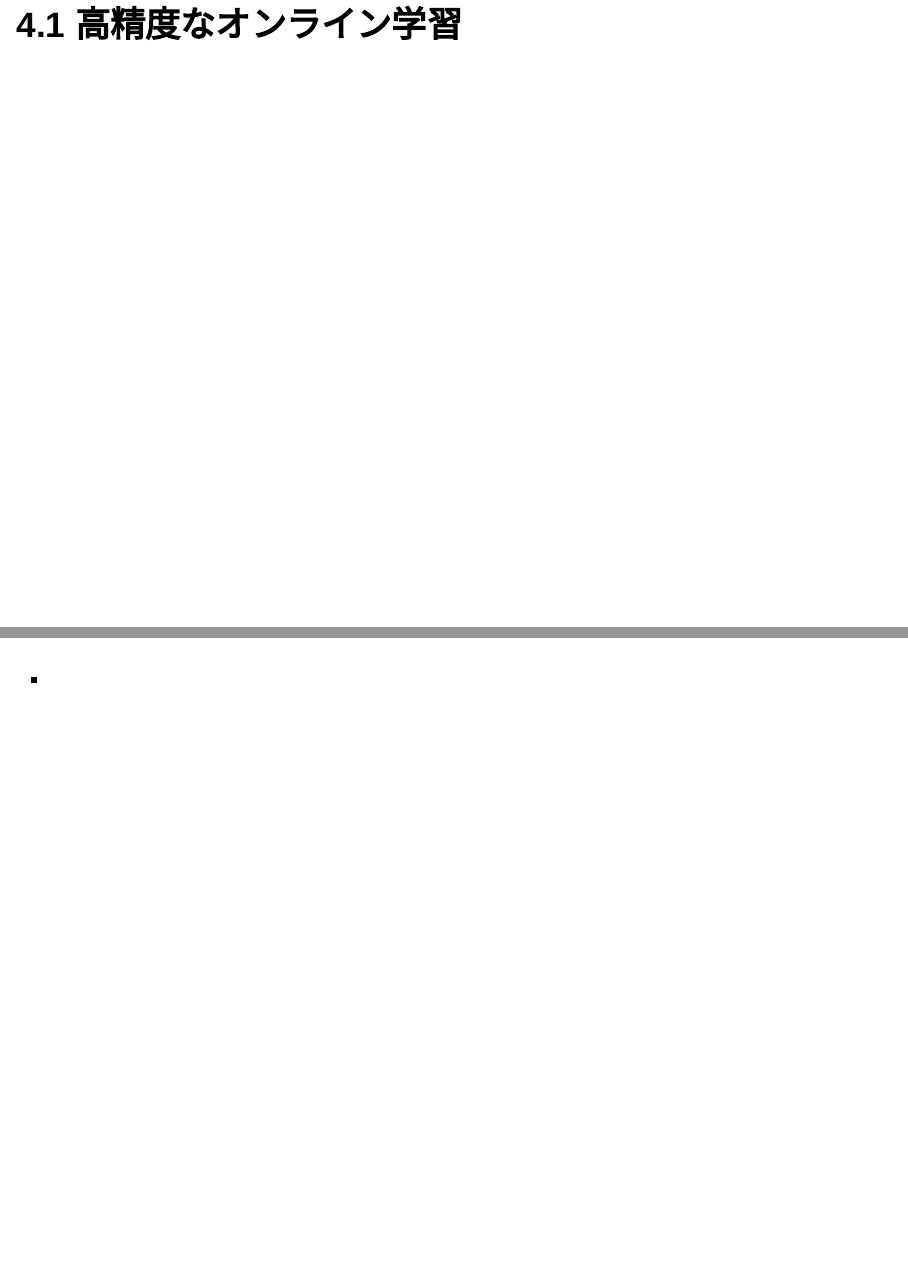
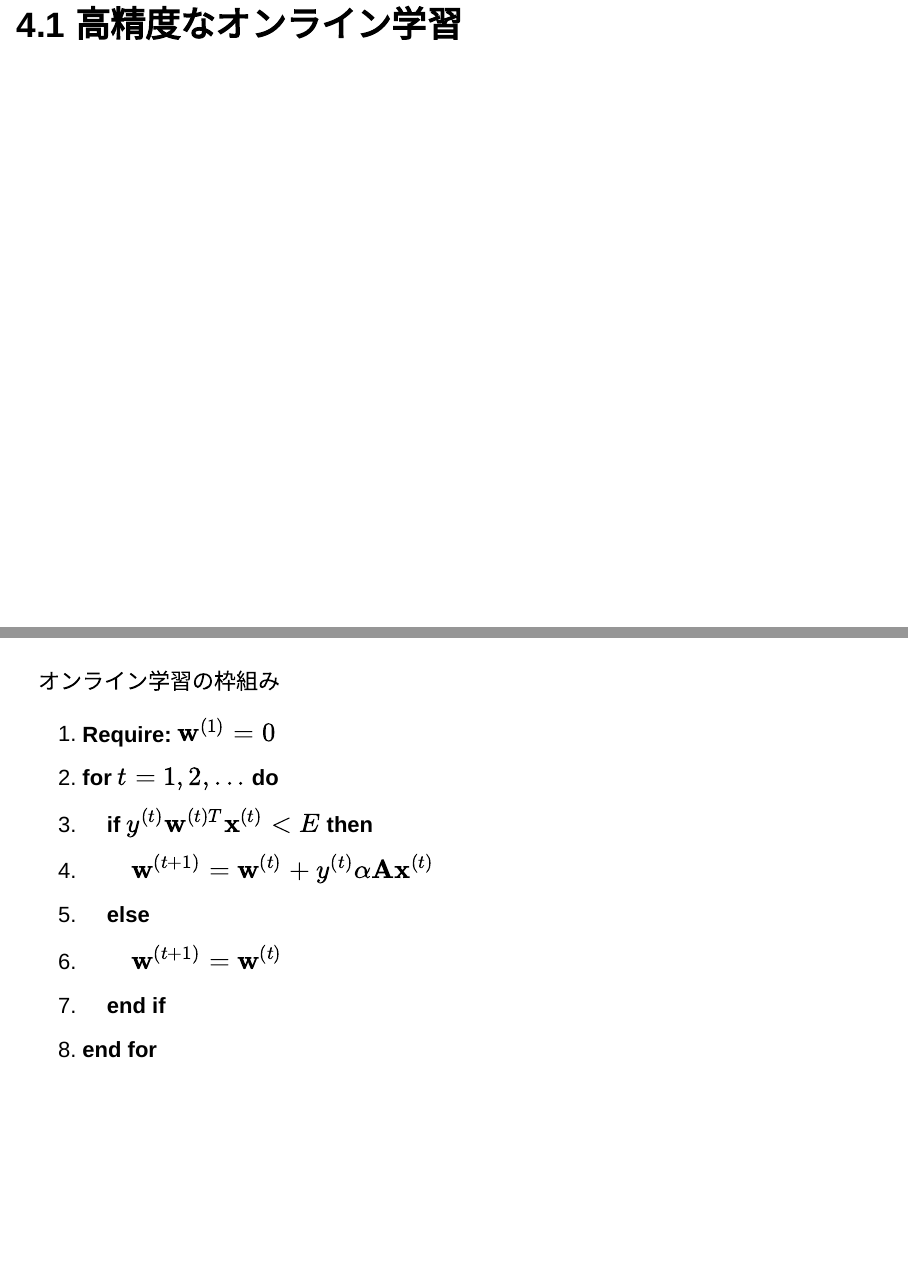
Before and after one commit to th3888/SaturdayStudyGroup, an R Markdown document (onlinelearning2l.Rmd): pages 2 and 3 of 3, joined at a grey line. Rendered offline with R 4.5, knitr and Pandoc, with nearby package versions; drawn as Slidy slides in place of the format the file asks for.

Commit message:
Add files via upload

````diff
--- a/onlinelearning2l.Rmd
+++ b/onlinelearning2l.Rmd
@@ -37,5 +37,13 @@ library(dplyr)
 ```
 
 ##
+オンライン学習の枠組み
 
--
+1. **Require:** ${\bf w}^{(1)}=0$
+2. **for** $t=1,2,...$ **do**
+3. \ \ \ \ **if** $y^{(t)}{\bf w}^{(t)T}{\bf x}^{(t)}<E$ **then**
+4. \ \ \ \ \ \ \ \ ${\bf w}^{(t+1)}={\bf w}^{(t)}+y^{(t)}\alpha{\bf A}{\bf x}^{(t)}$
+5. \ \ \ \ **else**
+6. \ \ \ \ \ \ \ \ ${\bf w}^{(t+1)}={\bf w}^{(t)}$
+7. \ \ \ \ **end if**
+8. **end for**
````
